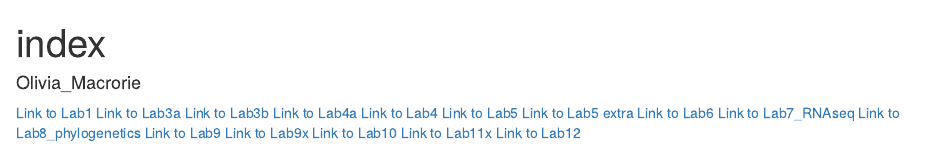
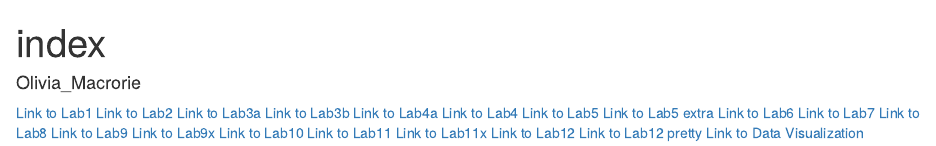
Before and after one commit to omacrorie/genomics-course, an R Markdown document (index.Rmd): the page in a window 1100 px wide, from its top. The pictures show the output file index.html that the author committed with the source, opened offline.

Commit message:
index update

```diff
--- a/index.Rmd
+++ b/index.Rmd
@@ -4,17 +4,21 @@ author: "Olivia_Macrorie"
 output: html_document
 ---
 [Link to Lab1 ](Lab1_redo.html)
+[Link to Lab2](Lab2.html)
 [Link to Lab3a](Lab3a.html)
 [Link to Lab3b](Lab3b.html)
 [Link to Lab4a](Lab4a.html)
 [Link to Lab4](Lab4.html)
-[Link to Lab5](Lab5_092820.Rmd)
+[Link to Lab5](Lab5_usethisone.Rmd)
 [Link to Lab5 extra](Lab5_extra.Rmd)
 [Link to Lab6](Lab6.html)
-[Link to Lab7_RNAseq](Lab7_usethisone.html)
-[Link to Lab8_phylogenetics](Lab8.html)
+[Link to Lab7](Lab7_usethisone.html)
+[Link to Lab8](Lab8.html)
 [Link to Lab9](Lab9.html)
 [Link to Lab9x](Lab9x.html)
 [Link to Lab10](Lab10.html)
+[Link to Lab11](Lab11.html)
 [Link to Lab11x](Lab11x.html)
 [Link to Lab12](Lab12.html)
+[Link to Lab12 pretty](Lab12_pretty.html)
+[Link to Data Visualization](Data_Visualization.html)
```
Also changed, not shown: index.html.
